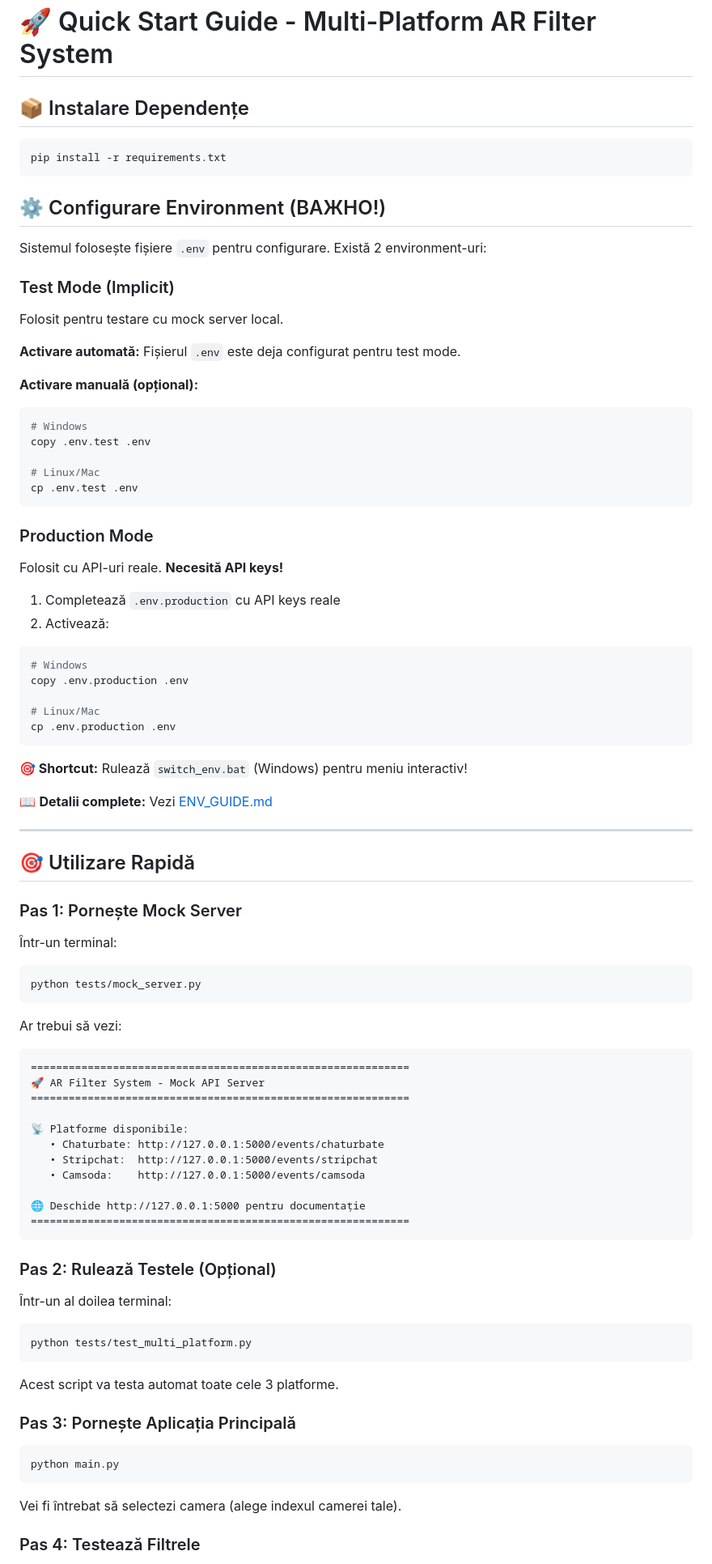
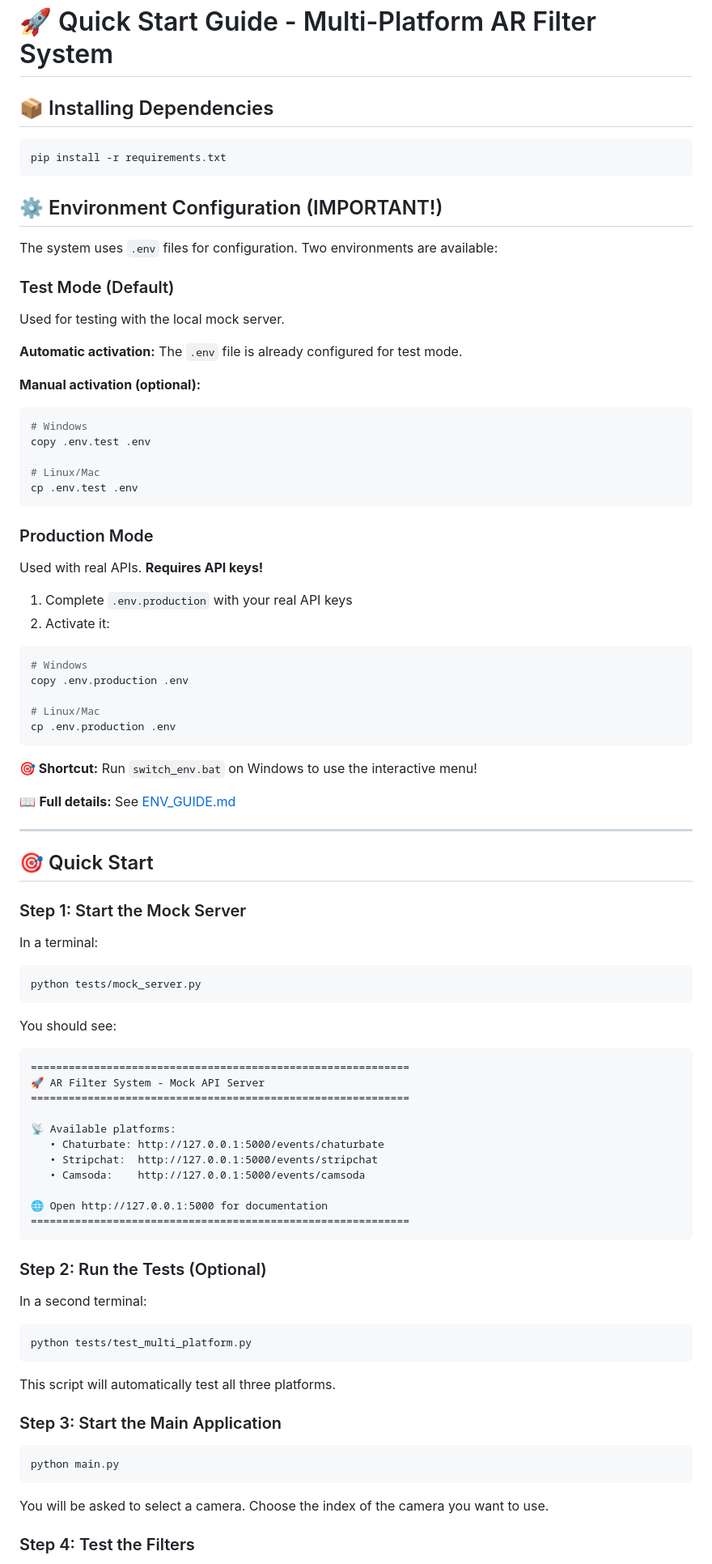
Before and after one commit to bumbitzu/AR_Filter_System_V1, a Markdown page: README.md, the part around one of its changes. Shown at 81% size. Rendered like a GitHub page.

````diff
--- a/README.md
+++ b/README.md
@@ -1,22 +1,24 @@
 # 🚀 Quick Start Guide - Multi-Platform AR Filter System
 
-## 📦 Instalare Dependențe
+## 📦 Installing Dependencies
 
 ```bash
 pip install -r requirements.txt
 ```
 
-## ⚙️ Configurare Environment (ВАЖНО!)
+## ⚙️ Environment Configuration (IMPORTANT!)
 
-Sistemul folosește fișiere `.env` pentru configurare. Există 2 environment-uri:
+The system uses `.env` files for configuration. Two environments are available:
 
-### Test Mode (Implicit)
-Folosit pentru testare cu mock server local.
+### Test Mode (Default)
 
-**Activare automată:**
-Fișierul `.env` este deja configurat pentru test mode.
+Used for testing with the local mock server.
 
-**Activare manuală (opțional):**
+**Automatic activation:**
+The `.env` file is already configured for test mode.
+
+**Manual activation (optional):**
+
 ```bash
 # Windows
 copy .env.test .env
@@ -26,10 +28,12 @@ cp .env.test .env
 ```
 
 ### Production Mode
-Folosit cu API-uri reale. **Necesită API keys!**
 
-1. Completează `.env.production` cu API keys reale
-2. Activează:
+Used with real APIs. **Requires API keys!**
+
+1. Complete `.env.production` with your real API keys
+2. Activate it:
+
 ```bash
 # Windows
 copy .env.production .env
@@ -38,49 +42,55 @@ copy .env.production .env
 cp .env.production .env
 ```
 
-**🎯 Shortcut:** Rulează `switch_env.bat` (Windows) pentru meniu interactiv!
+**🎯 Shortcut:** Run `switch_env.bat` on Windows to use the interactive menu!
 
-📖 **Detalii complete:** Vezi [ENV_GUIDE.md](ENV_GUIDE.md)
+📖 **Full details:** See [ENV_GUIDE.md](ENV_GUIDE.md)
 
 ---
 
-## 🎯 Utilizare Rapidă
+## 🎯 Quick Start
 
-### Pas 1: Pornește Mock Server
-Într-un terminal:
+### Step 1: Start the Mock Server
+
+In a terminal:
+
 ```bash
 python tests/mock_server.py
 ```
 
-Ar trebui să vezi:
+You should see:
+
 ```
 ============================================================
 🚀 AR Filter System - Mock API Server
 ============================================================
 
-📡 Platforme disponibile:
+📡 Available platforms:
    • Chaturbate: http://127.0.0.1:5000/events/chaturbate
    • Stripchat:  http://127.0.0.1:5000/events/stripchat
    • Camsoda:    http://127.0.0.1:5000/events/camsoda
 
-🌐 Deschide http://127.0.0.1:5000 pentru documentație
+🌐 Open http://127.0.0.1:5000 for documentation
 ============================================================
 ```
 
-### Pas 2: Rulează Testele (Opțional)
-Într-un al doilea terminal:
+### Step 2: Run the Tests (Optional)
+
+In a second terminal:
+
 ```bash
 python tests/test_multi_platform.py
 ```
 
-Acest script va testa automat toate cele 3 platforme.
+This script will automatically test all three platforms.
 
-### Pas 3: Pornește Aplicația Principală
+### Step 3: Start the Main Application
+
 ```bash
 python main.py
 ```
 
-Vei fi întrebat să selectezi camera (alege indexul camerei tale).
+You will be asked to select a camera. Choose the index of the camera you want to use.
 
-### Pas 4: Testează Filtrele
+### Step 4: Test the Filters
 
````
Also changed, not shown: other parts of README.md (+65 -56 lines).
